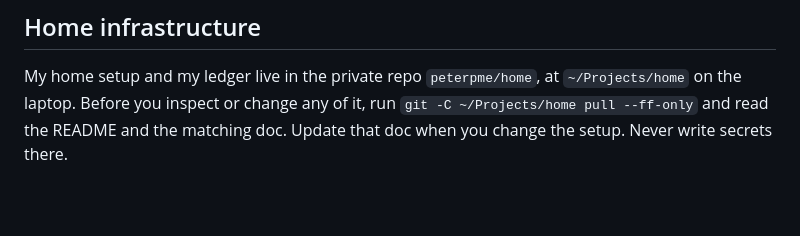
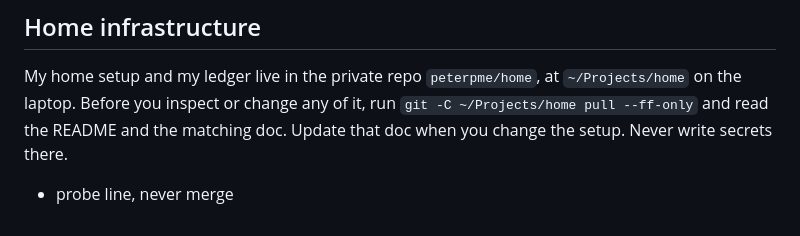
Before and after one commit to peterpme/skills, a Markdown page: global/AGENTS.md, the part around the change. GitHub-like rendering; blank space fills up the shorter version.

Commit message:
probe: a red check must block the merge (home#101)

```diff
--- a/global/AGENTS.md
+++ b/global/AGENTS.md
@@ -86,3 +86,4 @@ A VP briefing an executive: the exec needs the decision and the evidence, not th
 ## Home infrastructure
 
 My home setup and my ledger live in the private repo `peterpme/home`, at `~/Projects/home` on the laptop. Before you inspect or change any of it, run `git -C ~/Projects/home pull --ff-only` and read the README and the matching doc. Update that doc when you change the setup. Never write secrets there.
+- probe line, never merge
```
